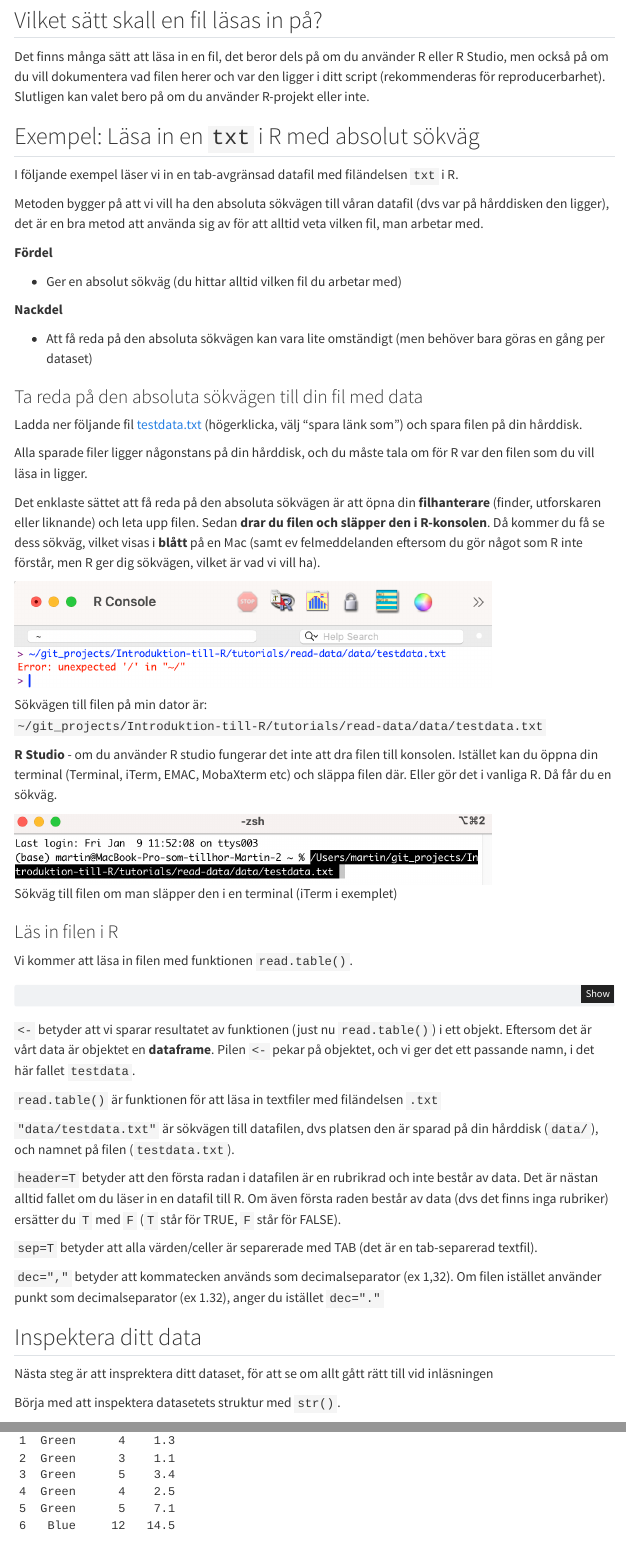
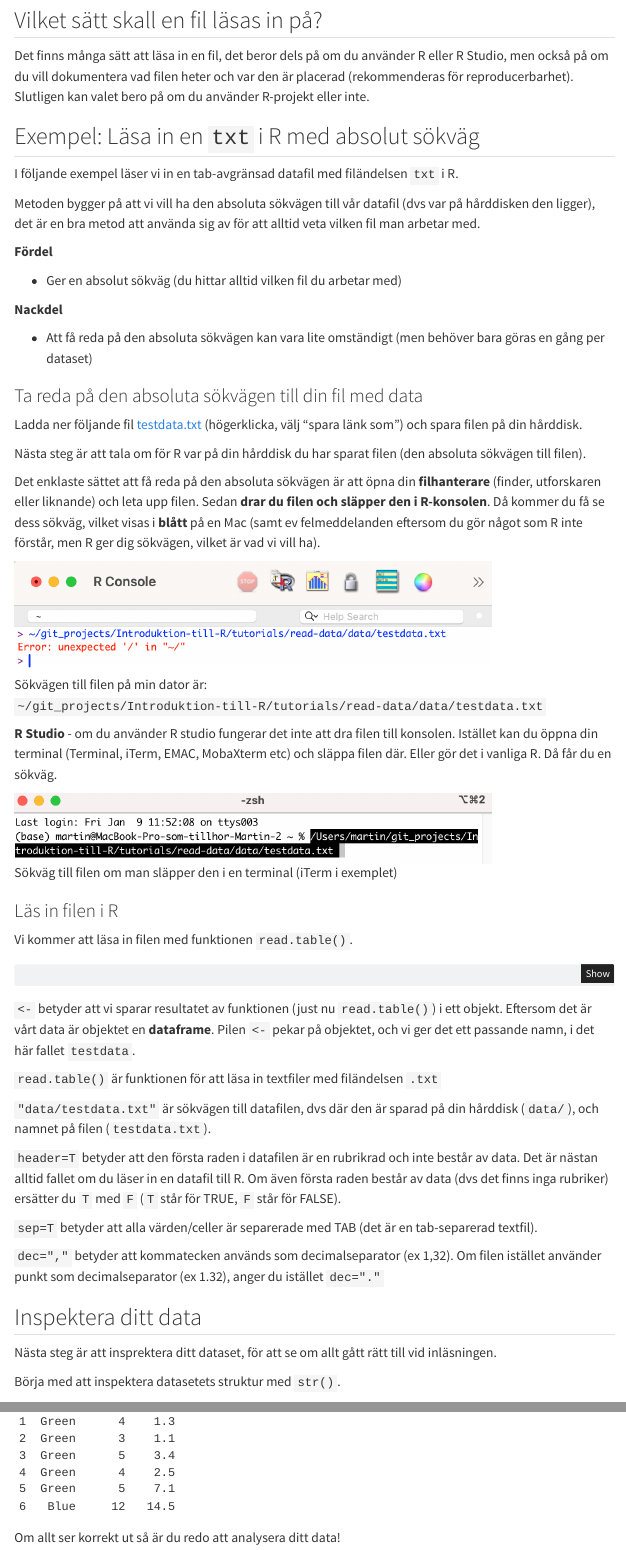
Before and after one commit to martin-lind/Introduktion-till-R, a Quarto document (tutorials/read-data/index.qmd): the page in a window 1100 px wide, from 530 px down before the commit and from 500 px down after it, so that both start at the same text, and a second part further down, joined at a grey line. Rendered offline with R 4.5, knitr and Pandoc in place of Quarto, with nearby package versions; menus at the side of the page are left out.

Commit message:
Fixing spelling errors in Read data tutorial

```diff
--- a/tutorials/read-data/index.qmd
+++ b/tutorials/read-data/index.qmd
@@ -18,13 +18,13 @@ R kan hantera ett stort antal dataformat, vissa av dem läses automatiskt, andra
 
 ## Vilket sätt skall en fil läsas in på?
 
-Det finns många sätt att läsa in en fil, det beror dels på om du använder R eller R Studio, men också på om du vill dokumentera vad filen herer och var den ligger i ditt script (rekommenderas för reproducerbarhet). Slutligen kan valet bero på om du använder R-projekt eller inte.
+Det finns många sätt att läsa in en fil, det beror dels på om du använder R eller R Studio, men också på om du vill dokumentera vad filen heter och var den är placerad (rekommenderas för reproducerbarhet). Slutligen kan valet bero på om du använder R-projekt eller inte.
 
 ## Exempel: Läsa in en `txt` i R med absolut sökväg
 
 I följande exempel läser vi in en tab-avgränsad datafil med filändelsen `txt` i R.
 
-Metoden bygger på att vi vill ha den absoluta sökvägen till våran datafil (dvs var på hårddisken den ligger), det är en bra metod att använda sig av för att alltid veta vilken fil, man arbetar med.
+Metoden bygger på att vi vill ha den absoluta sökvägen till vår datafil (dvs var på hårddisken den ligger), det är en bra metod att använda sig av för att alltid veta vilken fil man arbetar med.
 
 **Fördel**
 
@@ -38,7 +38,7 @@ Metoden bygger på att vi vill ha den absoluta sökvägen till våran datafil (d
 
 Ladda ner följande fil [testdata.txt](data/testdata.txt) (högerklicka, välj "spara länk som") och spara filen på din hårddisk.
 
-Alla sparade filer ligger någonstans på din hårddisk, och du måste tala om för R var den filen som du vill läsa in ligger.
+Nästa steg är att tala om för R var på din hårddisk du har sparat filen (den absoluta sökvägen till filen).
 
 Det enklaste sättet att få reda på den absoluta sökvägen är att öpna din **filhanterare** (finder, utforskaren eller liknande) och leta upp filen. Sedan **drar du filen och släpper den i R-konsolen**. Då kommer du få se dess sökväg, vilket visas i **blått** på en Mac (samt ev felmeddelanden eftersom du gör något som R inte förstår, men R ger dig sökvägen, vilket är vad vi vill ha).
 
@@ -65,16 +65,16 @@ testdata <- read.table("data/testdata.txt",
 
 `read.table()` är funktionen för att läsa in textfiler med filändelsen `.txt`
 
-`"data/testdata.txt"` är sökvägen till datafilen, dvs platsen den är sparad på din hårddisk (`data/`), och namnet på filen (`testdata.txt`).
+`"data/testdata.txt"` är sökvägen till datafilen, dvs där den är sparad på din hårddisk (`data/`), och namnet på filen (`testdata.txt`).
 
-`header=T` betyder att den första radan i datafilen är en rubrikrad och inte består av data. Det är nästan alltid fallet om du läser in en datafil till R. Om även första raden består av data (dvs det finns inga rubriker) ersätter du `T` med `F` (`T` står för TRUE, `F` står för FALSE).
+`header=T` betyder att den första raden i datafilen är en rubrikrad och inte består av data. Det är nästan alltid fallet om du läser in en datafil till R. Om även första raden består av data (dvs det finns inga rubriker) ersätter du `T` med `F` (`T` står för TRUE, `F` står för FALSE).
 
 `sep=T` betyder att alla värden/celler är separerade med TAB (det är en tab-separerad textfil).
 
 `dec=","` betyder att kommatecken används som decimalseparator (ex 1,32). Om filen istället använder punkt som decimalseparator (ex 1.32), anger du istället `dec="."`
 
 ## Inspektera ditt data
-Nästa steg är att insprektera ditt dataset, för att se om allt gått rätt till vid inläsningen
+Nästa steg är att insprektera ditt dataset, för att se om allt gått rätt till vid inläsningen.
 
 Börja med att inspektera datasetets struktur med `str()`.
 
@@ -97,0 +99 @@ head(testdata)
+Om allt ser korrekt ut så är du redo att analysera ditt data!
```
Also changed, not shown: docs/search.json, tutorials/read-data/index.qmd (5 more changed lines), 1 other file.
